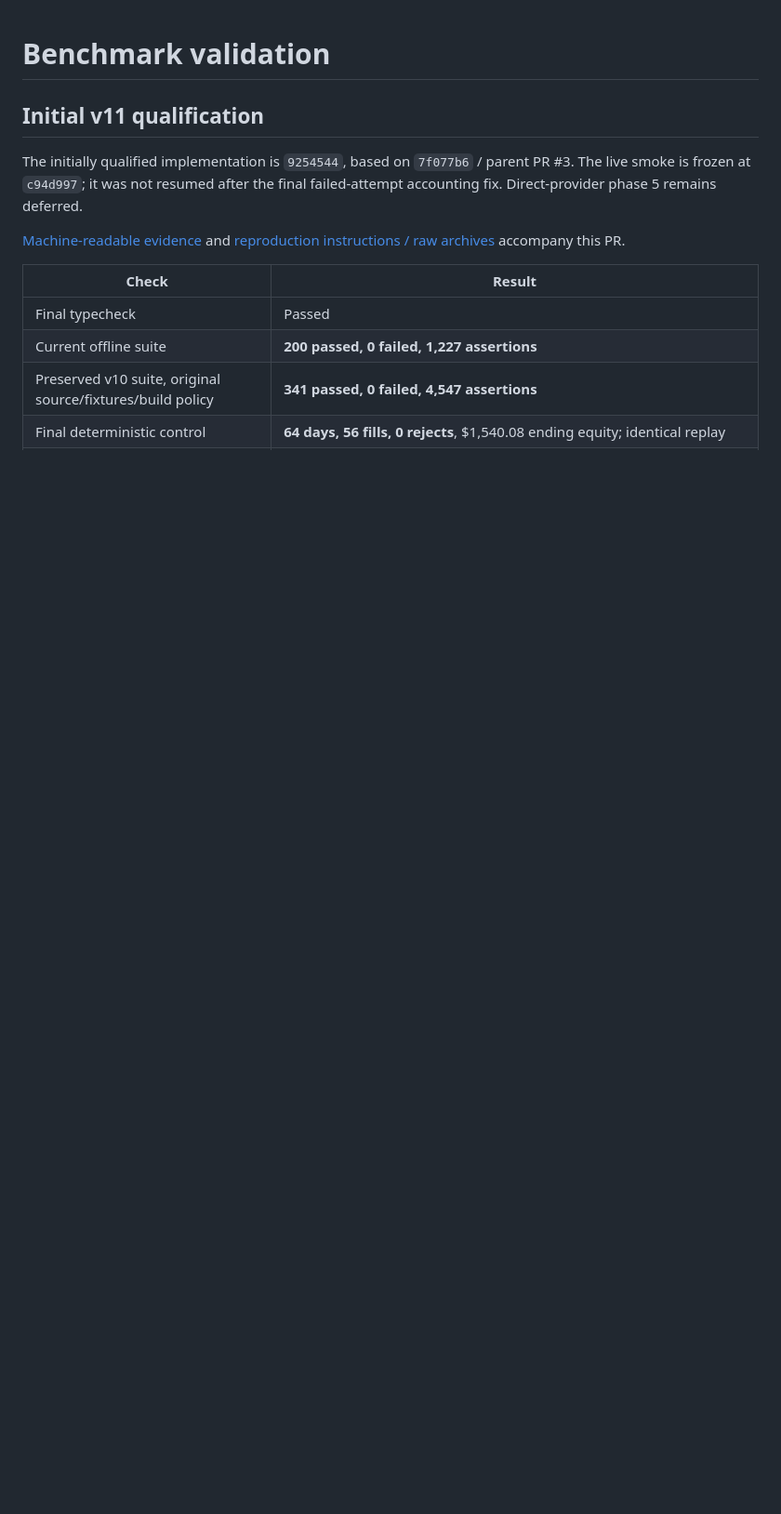
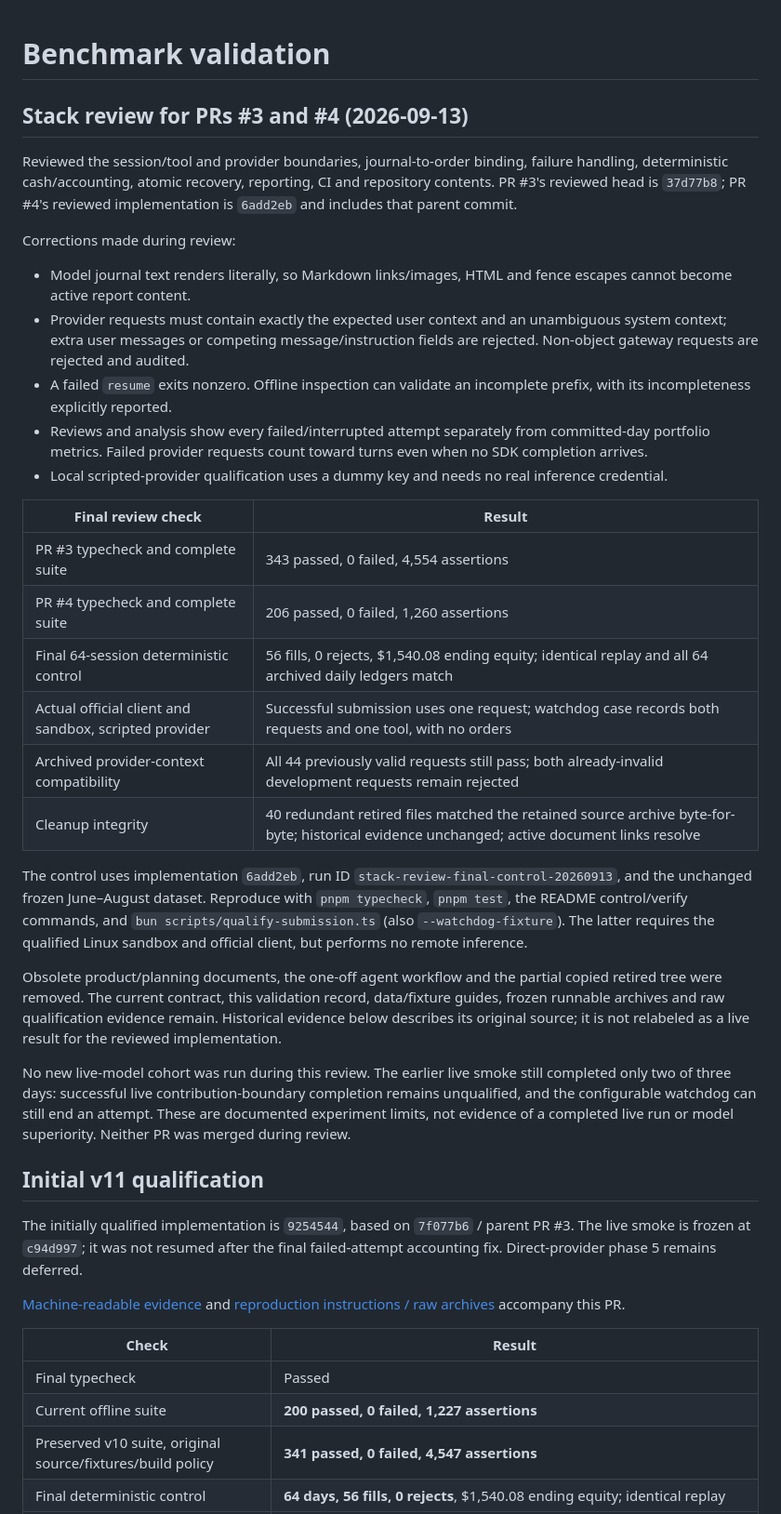
Before and after one commit to MayankBansal12/paper-trading-bench, a Markdown page: docs/VALIDATION.md, the part around the change. Shown at 93% size. GitHub-like rendering; blank space fills up the shorter version.

Commit message:
Record stacked PR review, cleanup and final qualification

```diff
--- a/docs/VALIDATION.md
+++ b/docs/VALIDATION.md
@@ -1,4 +1,31 @@
 # Benchmark validation
+
+## Stack review for PRs #3 and #4 (2026-09-13)
+
+Reviewed the session/tool and provider boundaries, journal-to-order binding, failure handling, deterministic cash/accounting, atomic recovery, reporting, CI and repository contents. PR #3's reviewed head is `37d77b8`; PR #4's reviewed implementation is `6add2eb` and includes that parent commit.
+
+Corrections made during review:
+
+- Model journal text renders literally, so Markdown links/images, HTML and fence escapes cannot become active report content.
+- Provider requests must contain exactly the expected user context and an unambiguous system context; extra user messages or competing message/instruction fields are rejected. Non-object gateway requests are rejected and audited.
+- A failed `resume` exits nonzero. Offline inspection can validate an incomplete prefix, with its incompleteness explicitly reported.
+- Reviews and analysis show every failed/interrupted attempt separately from committed-day portfolio metrics. Failed provider requests count toward turns even when no SDK completion arrives.
+- Local scripted-provider qualification uses a dummy key and needs no real inference credential.
+
+| Final review check | Result |
+|---|---|
+| PR #3 typecheck and complete suite | 343 passed, 0 failed, 4,554 assertions |
+| PR #4 typecheck and complete suite | 206 passed, 0 failed, 1,260 assertions |
+| Final 64-session deterministic control | 56 fills, 0 rejects, $1,540.08 ending equity; identical replay and all 64 archived daily ledgers match |
+| Actual official client and sandbox, scripted provider | Successful submission uses one request; watchdog case records both requests and one tool, with no orders |
+| Archived provider-context compatibility | All 44 previously valid requests still pass; both already-invalid development requests remain rejected |
+| Cleanup integrity | 40 redundant retired files matched the retained source archive byte-for-byte; historical evidence unchanged; active document links resolve |
+
+The control uses implementation `6add2eb`, run ID `stack-review-final-control-20260913`, and the unchanged frozen June–August dataset. Reproduce with `pnpm typecheck`, `pnpm test`, the README control/verify commands, and `bun scripts/qualify-submission.ts` (also `--watchdog-fixture`). The latter requires the qualified Linux sandbox and official client, but performs no remote inference.
+
+Obsolete product/planning documents, the one-off agent workflow and the partial copied retired tree were removed. The current contract, this validation record, data/fixture guides, frozen runnable archives and raw qualification evidence remain. Historical evidence below describes its original source; it is not relabeled as a live result for the reviewed implementation.
+
+No new live-model cohort was run during this review. The earlier live smoke still completed only two of three days: successful live contribution-boundary completion remains unqualified, and the configurable watchdog can still end an attempt. These are documented experiment limits, not evidence of a completed live run or model superiority. Neither PR was merged during review.
 
 ## Initial v11 qualification
 
```
